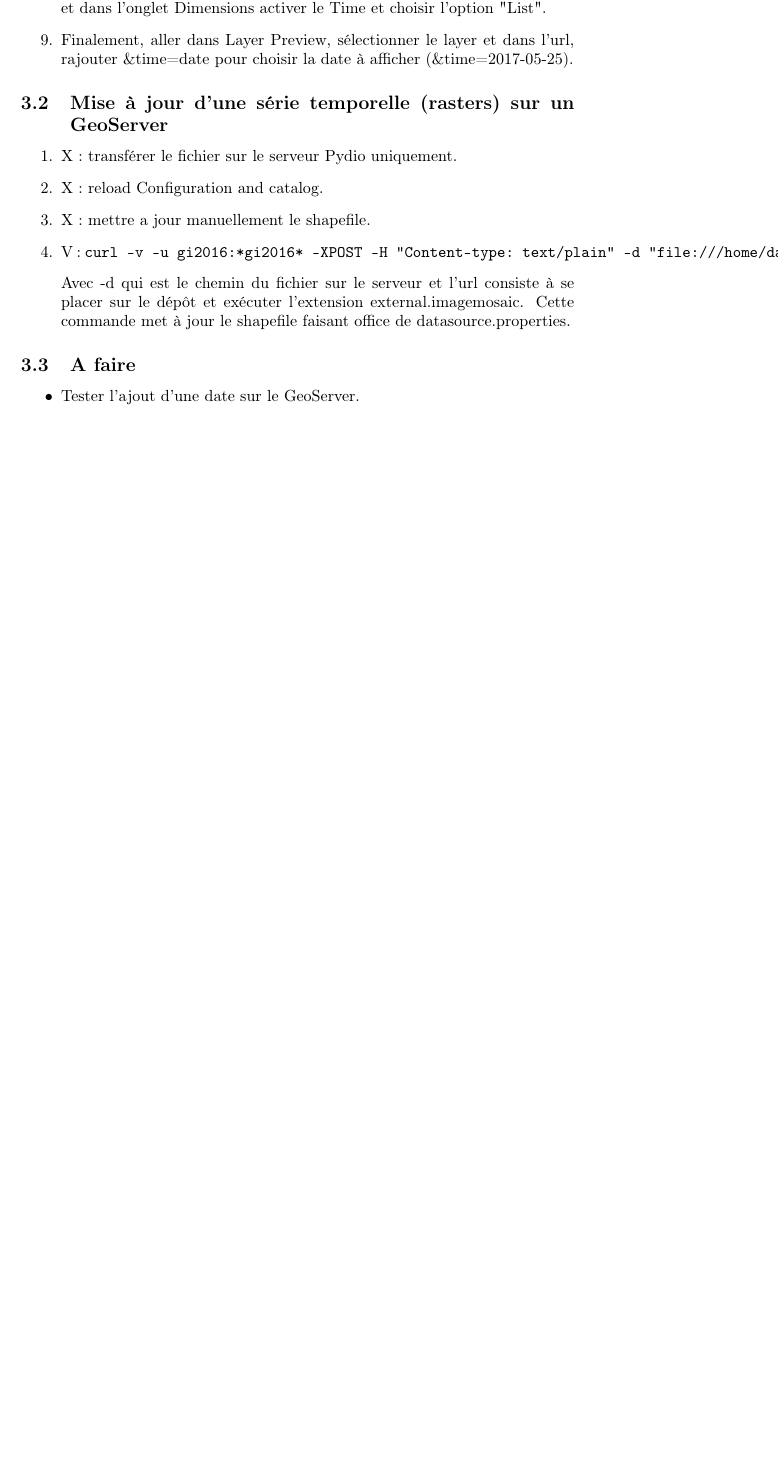
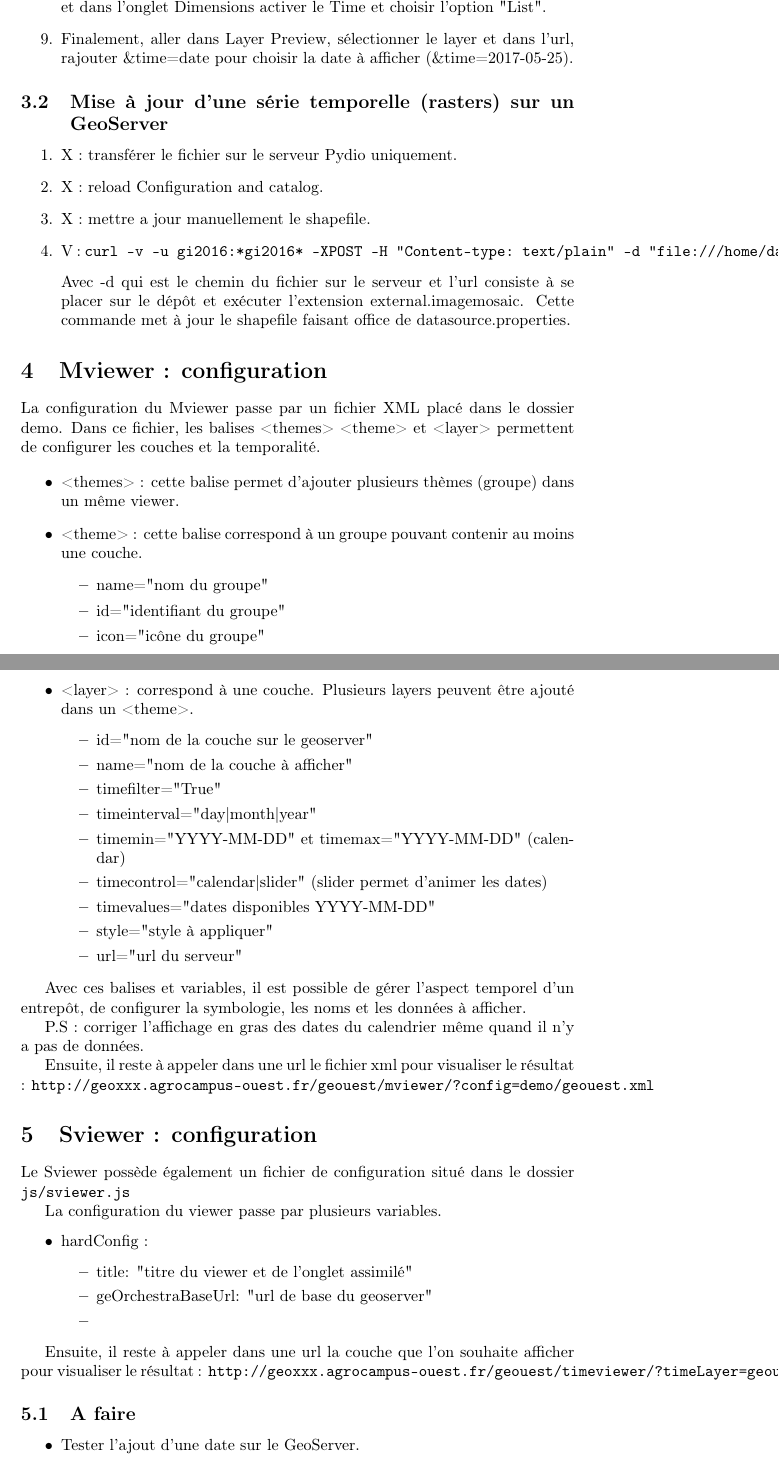
Before and after one commit to geosas/teledectBZH, a LaTeX paper (Documents/DocTravail.tex): part of page 6 of 6 before the commit and two parts of pages 6 and 7 of 7 after it, the two joined at a grey line, cut so that both start at the same text, the shorter picture padded with empty space. Compiled offline with pdfLaTeX.

Commit message:
maj doc m et sviewer

```diff
--- a/Documents/DocTravail.tex
+++ b/Documents/DocTravail.tex
@@ -184,6 +184,52 @@
 Avec -d qui est le chemin du fichier sur le serveur et l'url consiste à se placer sur le dépôt et exécuter l'extension external.imagemosaic. Cette commande met à jour le shapefile faisant office de datasource.properties.
 \end{enumerate}
 
+\section{Mviewer : configuration}
+La configuration du Mviewer passe par un fichier XML placé dans le dossier demo. Dans ce fichier, les balises <themes> <theme> et <layer> permettent de configurer les couches et la temporalité.
+
+\begin{itemize}
+\item <themes> : cette balise permet d'ajouter plusieurs thèmes (groupe) dans un même viewer.
+\item <theme> : cette balise correspond à un groupe pouvant contenir au moins une couche.
+\begin{itemize}
+\item name="nom du groupe"
+\item id="identifiant du groupe"
+\item icon="icône du groupe"
+\end{itemize}
+\item <layer> : correspond à une couche. Plusieurs layers peuvent être ajouté dans un <theme>.
+\begin{itemize}
+\item id="nom de la couche sur le geoserver"
+\item name="nom de la couche à afficher"
+\item timefilter="True"
+\item timeinterval="day|month|year"
+\item timemin="YYYY-MM-DD" et timemax="YYYY-MM-DD" (calendar)
+\item timecontrol="calendar|slider" (slider permet d'animer les dates)
+\item timevalues="dates disponibles YYYY-MM-DD"
+\item style="style à appliquer"
+\item url="url du serveur"
+\end{itemize}
+\end{itemize}
+
+Avec ces balises et variables, il est possible de gérer l'aspect temporel d'un entrepôt, de configurer la symbologie, les noms et les données à afficher.
+
+P.S : corriger l'affichage en gras des dates du calendrier même quand il n'y a pas de données.
+
+Ensuite, il reste à appeler dans une url le fichier xml pour visualiser le résultat : \verb!http://geoxxx.agrocampus-ouest.fr/geouest/mviewer/?config=demo/geouest.xml!
+
+\section{Sviewer : configuration}
+Le Sviewer possède également un fichier de configuration situé dans le dossier \verb!js/sviewer.js!
+
+La configuration du viewer passe par plusieurs variables.
+\begin{itemize}
+\item hardConfig :
+\begin{itemize}
+\item title: "titre du viewer et de l'onglet assimilé"
+\item geOrchestraBaseUrl: "url de base du geoserver"
+\item
+\end{itemize}
+\end{itemize}
+
+Ensuite, il reste à appeler dans une url la couche que l'on souhaite afficher pour visualiser le résultat : \verb!http://geoxxx.agrocampus-ouest.fr/geouest/timeviewer/?timeLayer=geouest:EF_teledectBZH!
+
 \subsection{A faire}
 \begin{itemize}
 \item Tester l'ajout d'une date sur le GeoServer.
```
Also changed, not shown: Documents/DocTravail.pdf, Documents/DocTravail.tex (10 more changed lines), 3 other files.
